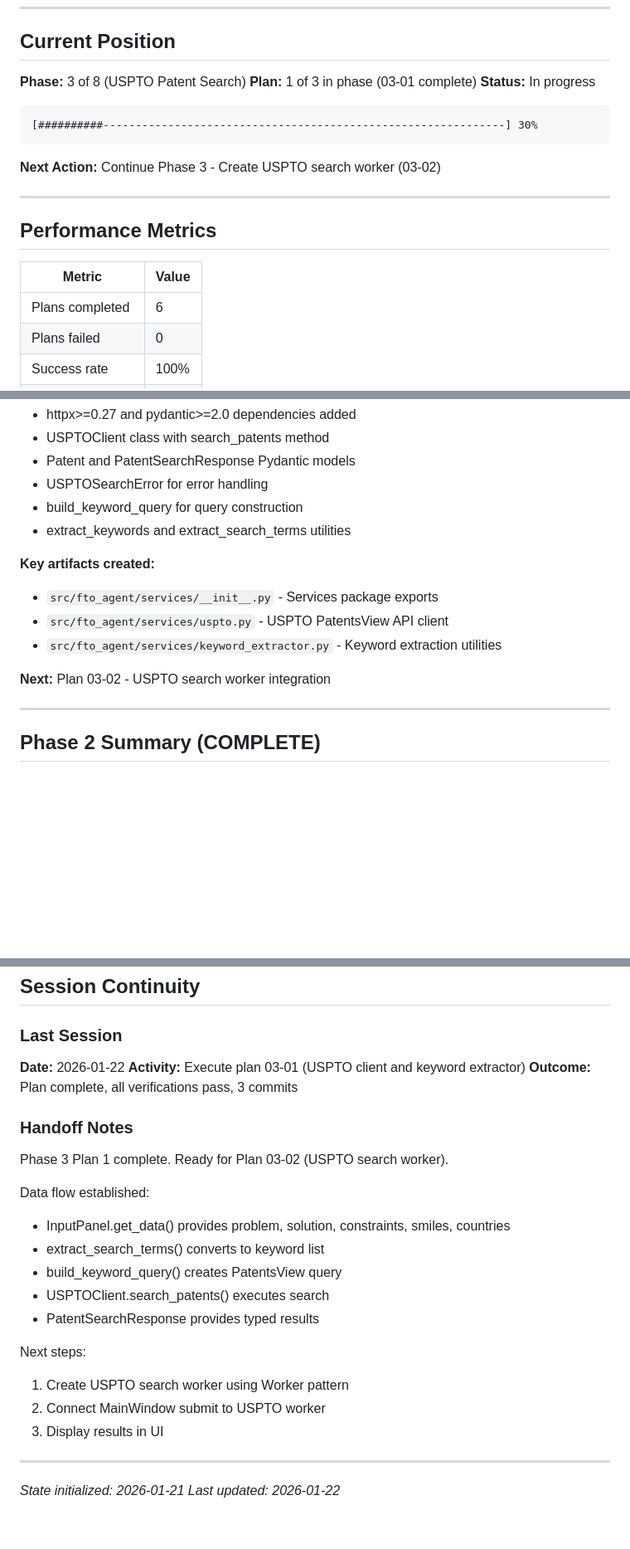
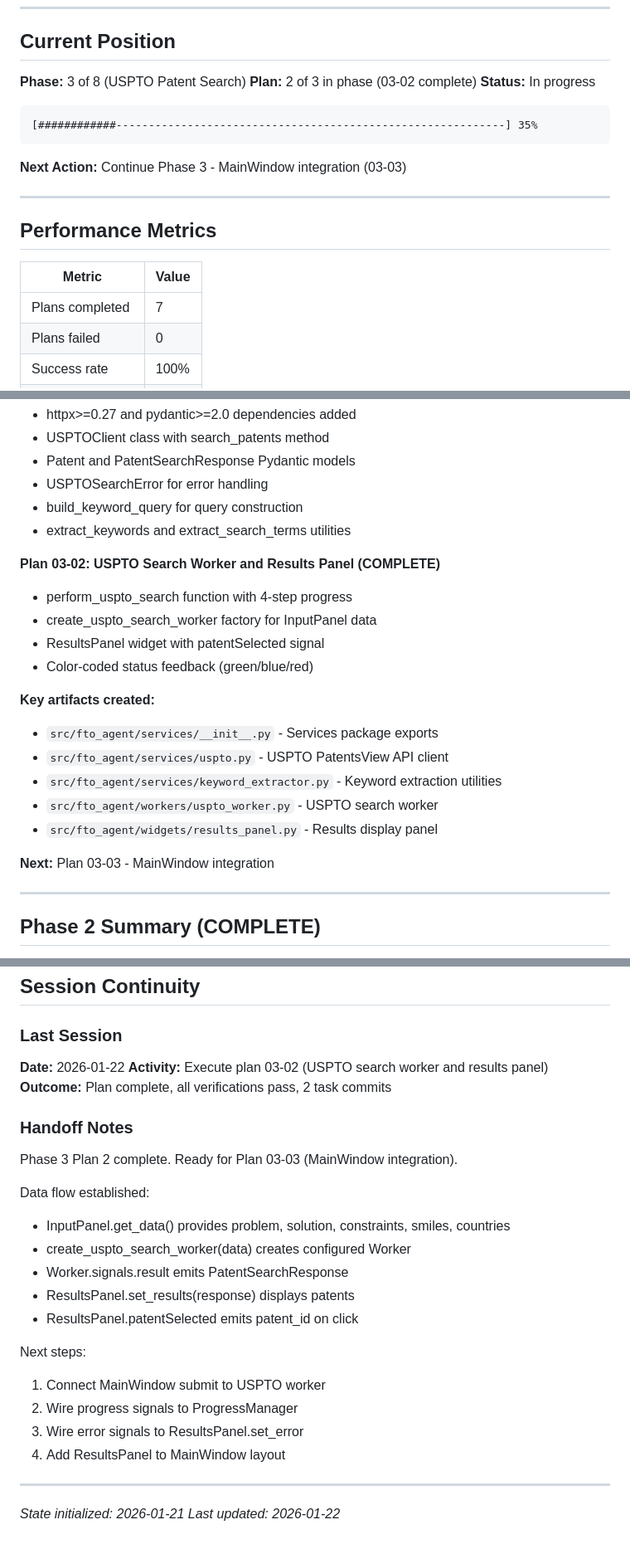
Before and after one commit to guy610/AutoDocking_Claude, a Markdown page: .planning/STATE.md, 3 parts joined by grey strips. Shown at 83% size. GitHub-like rendering; blank space fills up the shorter version.

Commit message:
docs(03-02): complete USPTO search worker and results panel plan
Tasks completed: 2/2
- Create USPTO search worker with 4-step progress
- Create ResultsPanel widget for patent display

SUMMARY: .planning/phases/03-uspto-patent-search/03-02-SUMMARY.md

````diff
--- a/.planning/STATE.md
+++ b/.planning/STATE.md
@@ -9,14 +9,14 @@
 ## Current Position
 
 **Phase:** 3 of 8 (USPTO Patent Search)
-**Plan:** 1 of 3 in phase (03-01 complete)
+**Plan:** 2 of 3 in phase (03-02 complete)
 **Status:** In progress
 
 ```
-[##########--------------------------------------------------------------] 30%
+[############------------------------------------------------------------] 35%
 ```
 
-**Next Action:** Continue Phase 3 - Create USPTO search worker (03-02)
+**Next Action:** Continue Phase 3 - MainWindow integration (03-03)
 
 ---
 
@@ -24,7 +24,7 @@
 
 | Metric | Value |
 |--------|-------|
-| Plans completed | 6 |
+| Plans completed | 7 |
 | Plans failed | 0 |
 | Success rate | 100% |
 | Total phases | 8 |
@@ -103,12 +107,20 @@ None currently.
 - build_keyword_query for query construction
 - extract_keywords and extract_search_terms utilities
 
+**Plan 03-02: USPTO Search Worker and Results Panel (COMPLETE)**
+- perform_uspto_search function with 4-step progress
+- create_uspto_search_worker factory for InputPanel data
+- ResultsPanel widget with patentSelected signal
+- Color-coded status feedback (green/blue/red)
+
 **Key artifacts created:**
 - `src/fto_agent/services/__init__.py` - Services package exports
 - `src/fto_agent/services/uspto.py` - USPTO PatentsView API client
 - `src/fto_agent/services/keyword_extractor.py` - Keyword extraction utilities
+- `src/fto_agent/workers/uspto_worker.py` - USPTO search worker
+- `src/fto_agent/widgets/results_panel.py` - Results display panel
 
-**Next:** Plan 03-02 - USPTO search worker integration
+**Next:** Plan 03-03 - MainWindow integration
 
 ---
 
@@ -150,24 +162,25 @@ Phase 2 delivered the complete input collection UI for FTO queries:
 ### Last Session
 
 **Date:** 2026-01-22
-**Activity:** Execute plan 03-01 (USPTO client and keyword extractor)
-**Outcome:** Plan complete, all verifications pass, 3 commits
+**Activity:** Execute plan 03-02 (USPTO search worker and results panel)
+**Outcome:** Plan complete, all verifications pass, 2 task commits
 
 ### Handoff Notes
 
-Phase 3 Plan 1 complete. Ready for Plan 03-02 (USPTO search worker).
+Phase 3 Plan 2 complete. Ready for Plan 03-03 (MainWindow integration).
 
 Data flow established:
 - InputPanel.get_data() provides problem, solution, constraints, smiles, countries
-- extract_search_terms() converts to keyword list
-- build_keyword_query() creates PatentsView query
-- USPTOClient.search_patents() executes search
-- PatentSearchResponse provides typed results
+- create_uspto_search_worker(data) creates configured Worker
+- Worker.signals.result emits PatentSearchResponse
+- ResultsPanel.set_results(response) displays patents
+- ResultsPanel.patentSelected emits patent_id on click
 
 Next steps:
-1. Create USPTO search worker using Worker pattern
-2. Connect MainWindow submit to USPTO worker
-3. Display results in UI
+1. Connect MainWindow submit to USPTO worker
+2. Wire progress signals to ProgressManager
+3. Wire error signals to ResultsPanel.set_error
+4. Add ResultsPanel to MainWindow layout
 
 ---
 *State initialized: 2026-01-21*
````
Also changed, not shown: other parts of .planning/STATE.md (+5 -1 lines), 1 other file.
